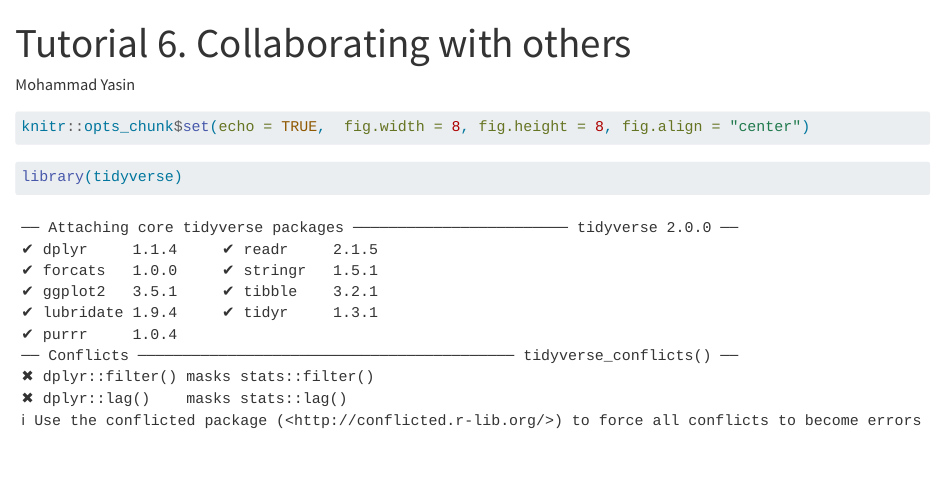
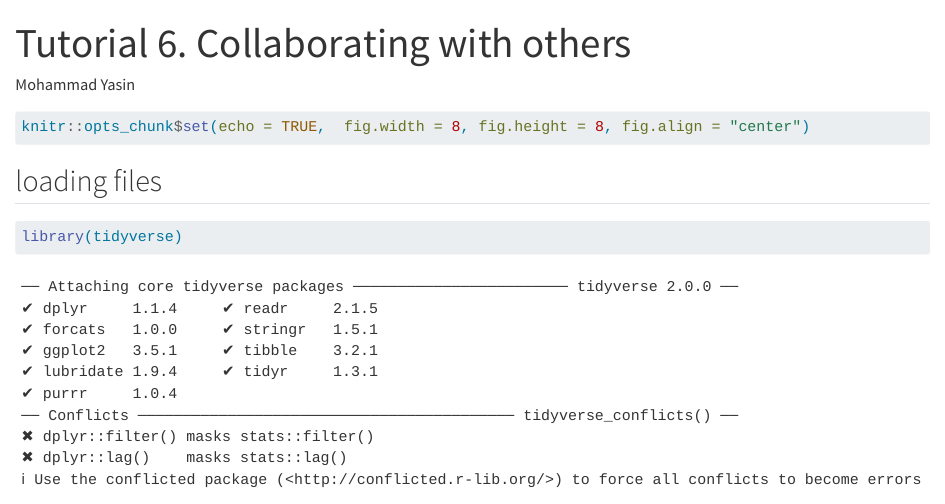
Before and after one commit to yasin27mohammad/Tutorial6fork-yas, a Quarto document (Tutorial6yas.qmd): the page in a window 1100 px wide, from its top. Rendered offline with R 4.5, knitr and Pandoc in place of Quarto, with nearby package versions; code that draws random numbers runs with fixed seeds of ours.

Commit message:
editing qmd file

````diff
--- a/Tutorial6yas.qmd
+++ b/Tutorial6yas.qmd
@@ -8,6 +8,8 @@
 ```{r}
 knitr::opts_chunk$set(echo = TRUE,  fig.width = 8, fig.height = 8, fig.align = "center")
 ```
+
+## loading files
 
 ```{r}
 library(tidyverse)
````
